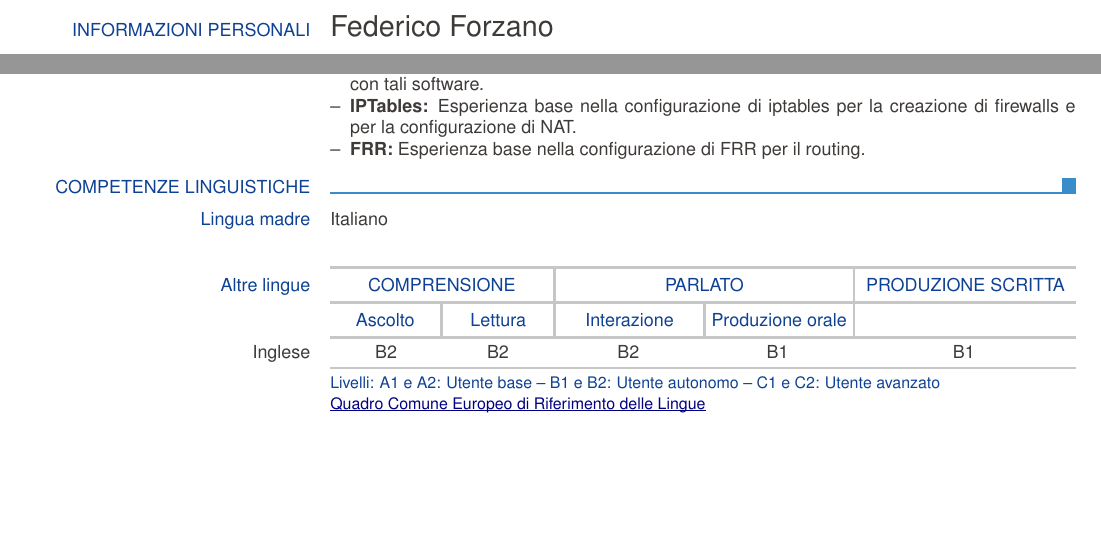
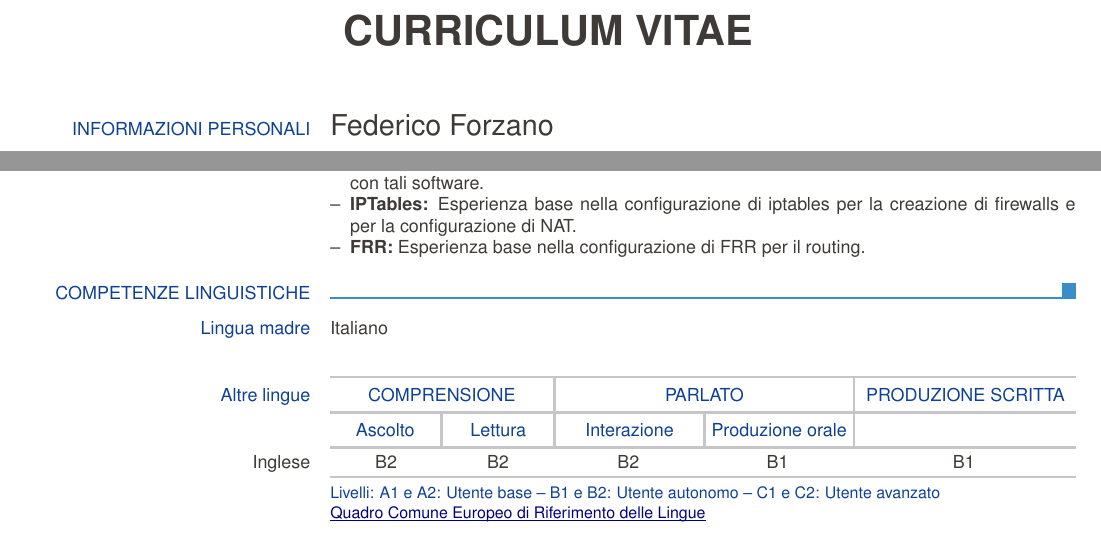
Before and after one commit to FForzano/curriculum-vitae, a LaTeX CV (CV.tex): two parts of pages 1 and 2 of 2 before the commit and two parts of pages 1 and 2 of 3 after it, joined at a grey line, cut at the place of the change, the shorter picture padded with empty space. Compiled offline with pdfLaTeX.

Commit message:
Add title and update footer

```diff
--- a/CV.tex
+++ b/CV.tex
@@ -4,6 +4,9 @@
     nologo,
     notitle
 ]{europasscv}
+
+\usepackage{helvet}
+\usepackage{xcolor}
 
 \usepackage[main=italian, english]{babel}
 
@@ -27,6 +30,11 @@
 \ecvgender{Uomo}
 
 \begin{document}
+\begin{center}
+    \fontfamily{phv}\selectfont
+    \textcolor{ecvtextcolor}{\textbf{\huge CURRICULUM VITAE}}
+    \vspace{0.7cm}
+\end{center}
 \begin{europasscv}
     \ecvpersonalinfo
 
@@ -143,4 +151,6 @@
     \ecvlanguagefooter
 \end{europasscv}
 \vspace{1cm}
+\newpage
+\textcolor{ecvtextcolor}{
     \begin{itemize}
```
Also changed, not shown: CV.pdf, CV.tex (2 more changed lines). Lines whose indentation alone changed are shown as unchanged.
